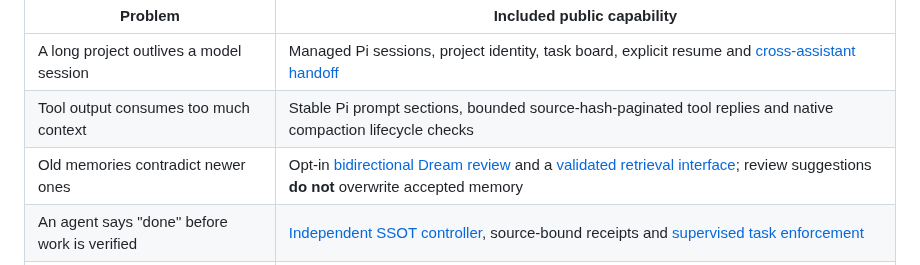
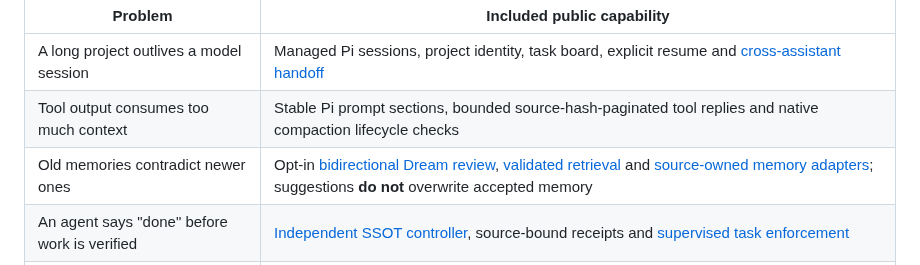
Before and after one commit to scruge1/lowvram-agentic-harness, a Markdown page: README.md, the part around the change. Drawn GitHub-style.

Commit message:
Link merged memory source adapter from public landing page

```diff
--- a/README.md
+++ b/README.md
@@ -23,7 +23,7 @@ This project separates **remembering, doing and accepting work**. Sessions and m
 | --- | --- |
 | A long project outlives a model session | Managed Pi sessions, project identity, task board, explicit resume and [cross-assistant handoff](CROSS-ASSISTANT-CONTINUITY.md) |
 | Tool output consumes too much context | Stable Pi prompt sections, bounded source-hash-paginated tool replies and native compaction lifecycle checks |
-| Old memories contradict newer ones | Opt-in [bidirectional Dream review](MEMORY-DREAM.md) and a [validated retrieval interface](adapters/pi/memory/README.md); review suggestions **do not** overwrite accepted memory |
+| Old memories contradict newer ones | Opt-in [bidirectional Dream review](MEMORY-DREAM.md), [validated retrieval](adapters/pi/memory/README.md) and [source-owned memory adapters](MEMORY-SOURCE-ADAPTERS.md); suggestions **do not** overwrite accepted memory |
 | An agent says "done" before work is verified | [Independent SSOT controller](BLESSED-SSOT.md), source-bound receipts and [supervised task enforcement](ENFORCEMENT.md) |
 | A large model may not fit available VRAM | [Hardware probing and measured CPU/MoE offload](TOOLKIT.md) plus [read-only GGUF/GPU inventory](DYNAMIC-MODEL-INVENTORY.md) |
 
```
